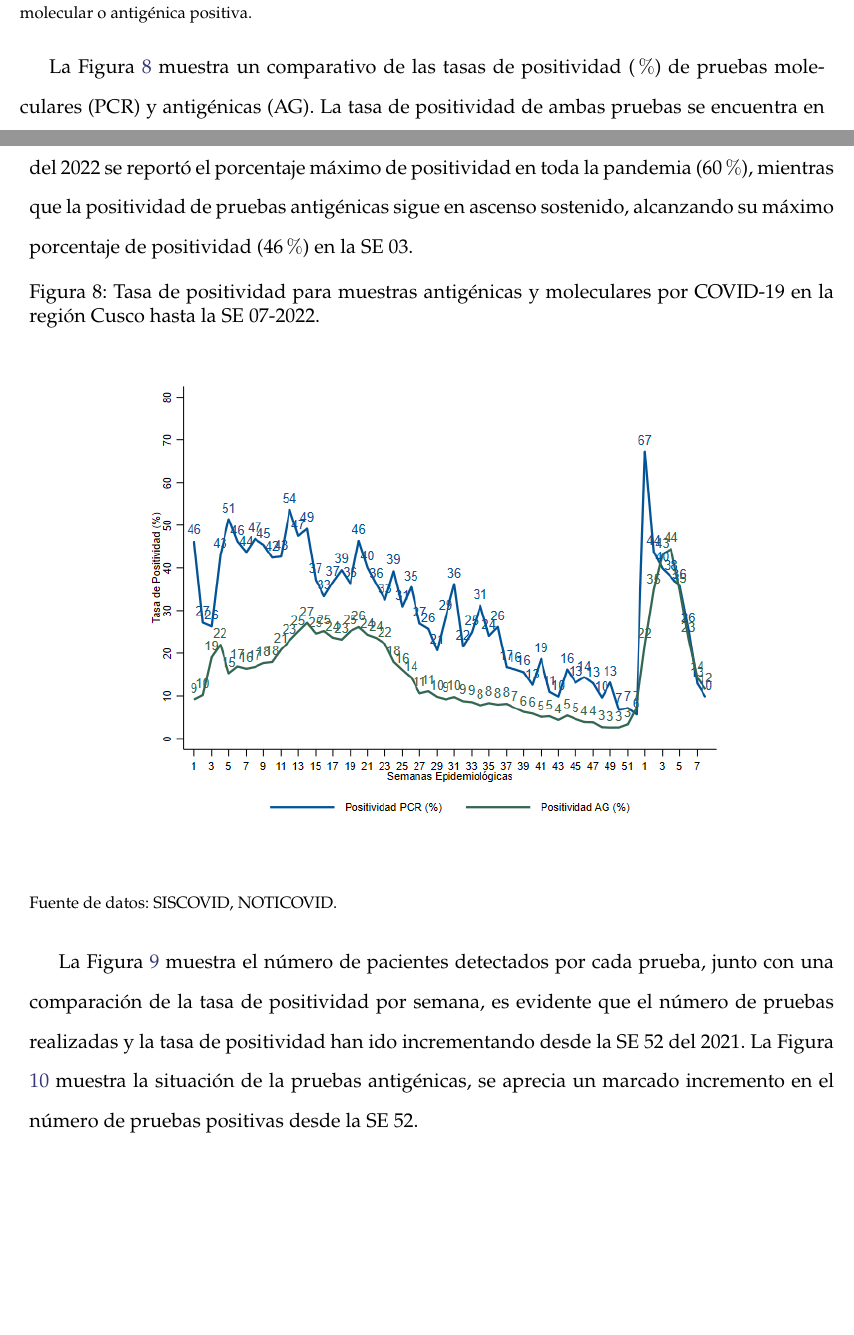
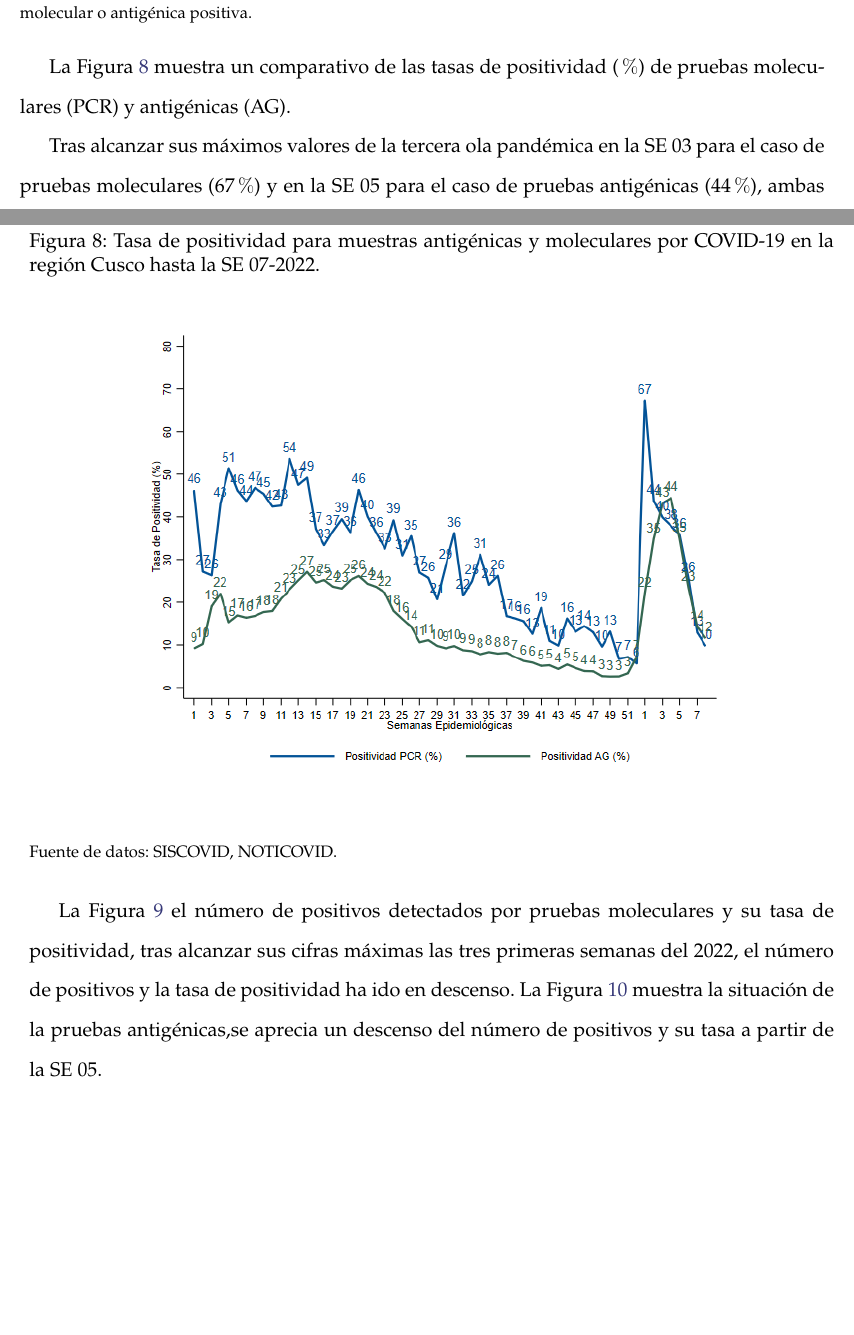
Before and after one commit to Joelo21/DIRESA_covid_cusco, a LaTeX book (boletin_covid/boletin_covid.tex): two parts of pages 15 and 16 of 81, joined at a grey line, cut so that both start at the same text, the shorter picture padded with empty space. Compiled offline with pdfLaTeX; a LaTeX package or settings file that is missing is left out.

Commit message:
Cambios protocolo

```diff
--- a/boletin_covid/boletin_covid.tex
+++ b/boletin_covid/boletin_covid.tex
@@ -351,7 +351,9 @@ La Figura \ref{fig:comorbilidades} muestra la frecuencia de comorbilidades autor
   	{\footnotesize {Fuente de datos: SISCOVID, NOTICOVID. (*) Se considera como caso positivo sólo a los pacientes con prueba molecular o antigénica positiva.}}
   \end{figure}
 
-  La Figura \ref{fig:total_muestras_procesada} muestra un comparativo de las tasas de positividad ($\%$) de pruebas moleculares (PCR) y antigénicas (AG). La tasa de positividad de ambas pruebas se encuentra en ascenso desde la SE 52 del 2021, en el caso de las pruebas moleculares, en la primera semana del 2022 se reportó el porcentaje máximo de positividad en toda la pandemia (60$\%$), mientras que la positividad de pruebas antigénicas sigue en ascenso sostenido, alcanzando su máximo porcentaje de positividad (46$\%$) en la SE 03.
+  La Figura \ref{fig:total_muestras_procesada} muestra un comparativo de las tasas de positividad ($\%$) de pruebas moleculares (PCR) y antigénicas (AG).
+
+  Tras alcanzar sus máximos valores de la tercera ola pandémica en la SE 03 para el caso de pruebas moleculares (67$\%$) y en la SE 05 para el caso de pruebas antigénicas (44$\%$), ambas tasas de positvidad se encuentran en descenso.
 
    \begin{figure}[h]
 	\caption{Tasa de positividad para muestras antigénicas y moleculares por COVID-19 en la región Cusco hasta la SE 07-2022. }\label{fig:total_muestras_procesada}
@@ -362,8 +364,9 @@ La Figura \ref{fig:comorbilidades} muestra la frecuencia de comorbilidades autor
 \end{figure}
 
 
-La Figura \ref{fig:positividad_pcr} muestra el número de pacientes detectados por cada prueba, junto con una comparación de la tasa de positividad por semana, es evidente que el número de pruebas realizadas y la tasa de positividad han ido incrementando desde la SE 52 del 2021. La Figura \ref{fig:positividad_ag}
-muestra la situación de la pruebas antigénicas, se aprecia un marcado incremento en el número de pruebas positivas desde la SE 52.
+La Figura \ref{fig:positividad_pcr} el número de positivos detectados por pruebas moleculares y su tasa de positividad, tras alcanzar sus cifras máximas las tres primeras semanas del 2022, el número de positivos y la tasa de positividad ha ido en descenso.
+ La Figura \ref{fig:positividad_ag}
+muestra la situación de la pruebas antigénicas,se aprecia un descenso del número de positivos y su tasa a partir de la SE 05.
 
 \begin{landscape}
 	\begin{figure}[h]
```
Also changed, not shown: boletin_covid/boletin_covid.tex (16 more changed lines), 3 other files.
